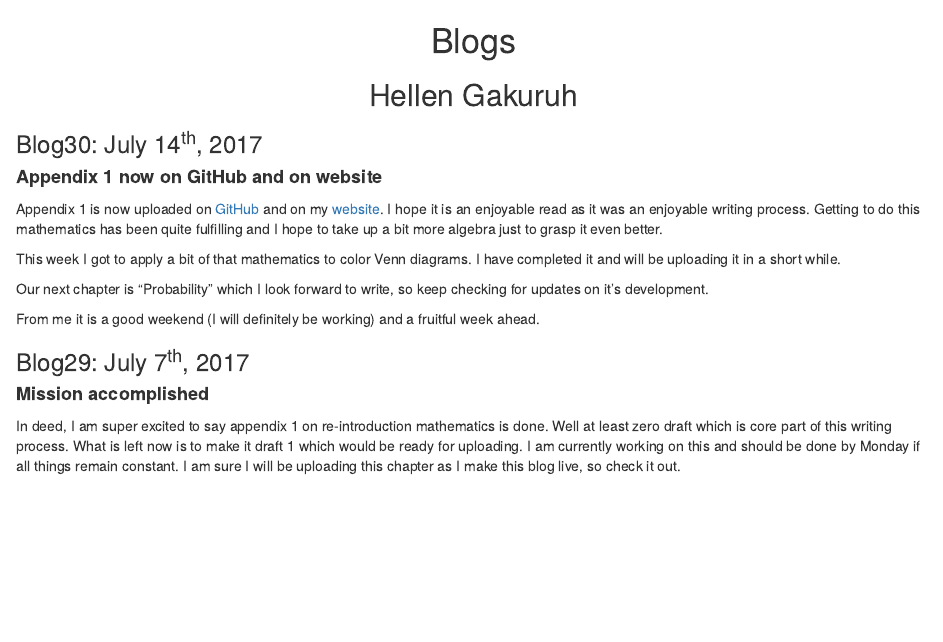
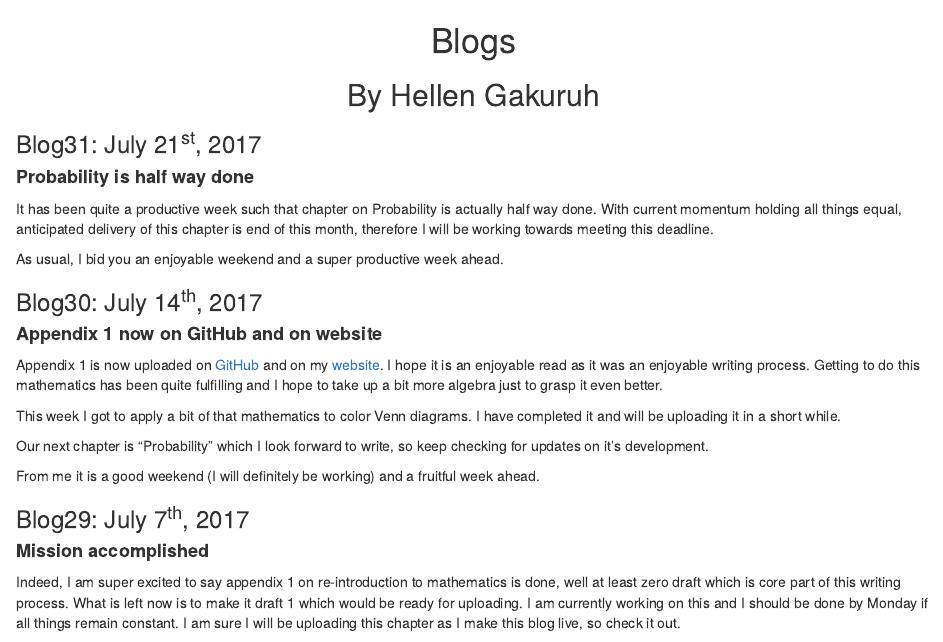
Before and after one commit to HellenG/Data_Mgt_Analysis_and_Graphics_R, an R Markdown document (Pages/blogs.Rmd): the page in a window 1100 px wide, from its top. The pictures show the output file Pages/blogs.html that the author committed with the source, opened offline.

Commit message:
Weekly update

```diff
--- a/Pages/blogs.Rmd
+++ b/Pages/blogs.Rmd
@@ -5,7 +5,15 @@ output:
 ---
 
 # Blogs
-## Hellen Gakuruh
+## By Hellen Gakuruh
+
+### Blog31: July 21^st^, 2017
+
+<h4 style="font-weight:bold">Probability is half way done</h4>
+
+It has been quite a productive week such that chapter on Probability is actually half way done. With current momentum holding all things equal, anticipated delivery of this chapter is end of this month, therefore I will be working towards meeting this deadline.
+
+As usual, I bid you an enjoyable weekend and a super productive week ahead.
 
 ### Blog30: July 14^th^, 2017
 
@@ -23,7 +31,7 @@ From me it is a good weekend (I will definitely be working) and a fruitful week
 
 <h4 style="font-weight:bold">Mission accomplished</h4>
 
-In deed, I am super excited to say appendix 1 on re-introduction mathematics is done. Well at least zero draft which is core part of this writing process. What is left now is to make it draft 1 which would be ready for uploading. I am currently working on this and should be done by Monday if all things remain constant. I am sure I will be uploading this chapter as I make this blog live, so check it out.
+Indeed, I am super excited to say appendix 1 on re-introduction to mathematics is done, well at least zero draft which is core part of this writing process. What is left now is to make it draft 1 which would be ready for uploading. I am currently working on this and I should be done by Monday if all things remain constant. I am sure I will be uploading this chapter as I make this blog live, so check it out.
 
 With that, from me it is a good weekend (I know I will be working half of it) and do have an extremely productive week ahead.
 
```
Also changed, not shown: Pages/blogs.html.
